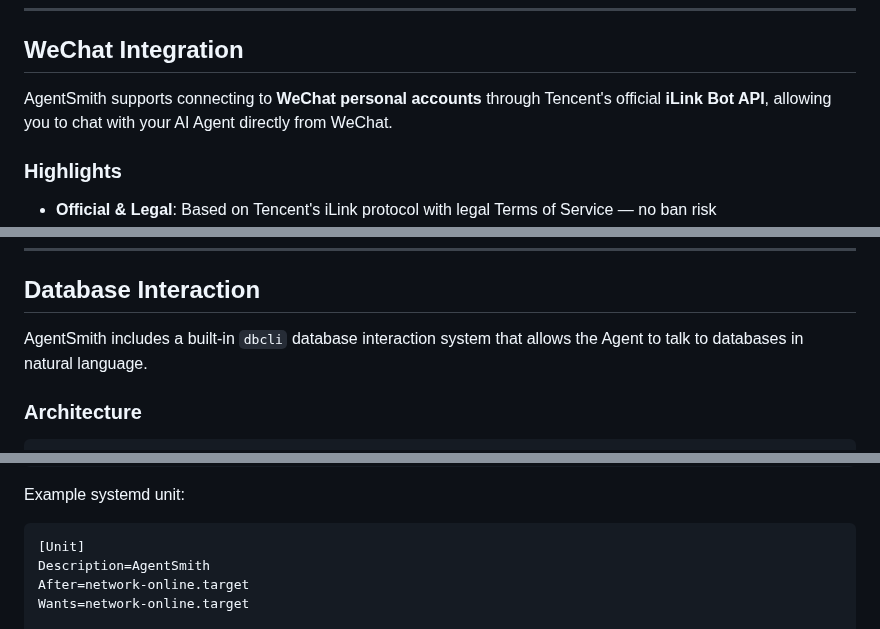
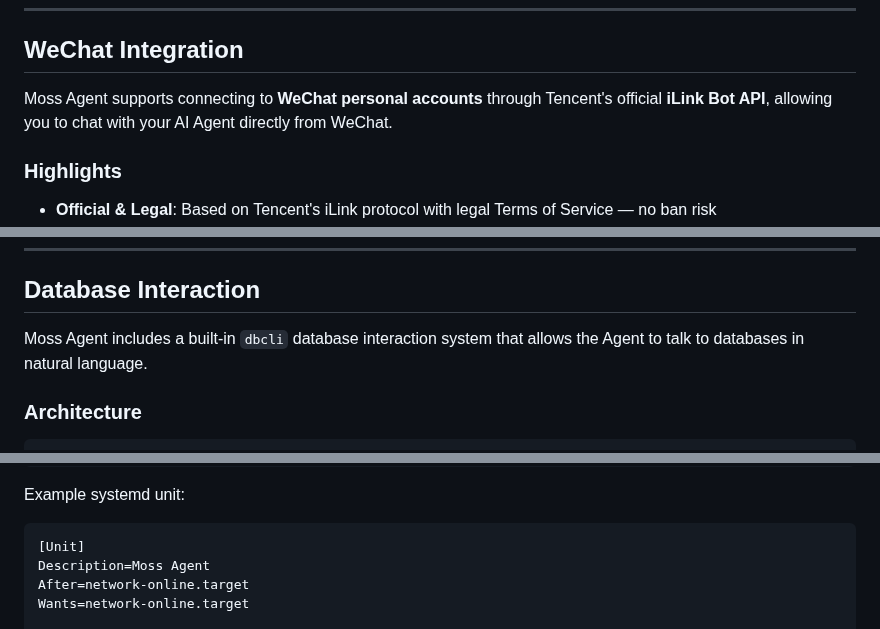
Before and after one commit to mingwuda/agent-smith, a Markdown page: README.en.md, 3 parts joined by grey strips. Rendered like a GitHub page.

````diff
--- a/README.en.md
+++ b/README.en.md
@@ -333,7 +333,7 @@ Currently 13 built-in skills:
 
 ## WeChat Integration
 
-AgentSmith supports connecting to **WeChat personal accounts** through Tencent's official **iLink Bot API**, allowing you to chat with your AI Agent directly from WeChat.
+Moss Agent supports connecting to **WeChat personal accounts** through Tencent's official **iLink Bot API**, allowing you to chat with your AI Agent directly from WeChat.
 
 ### Highlights
 
@@ -393,7 +393,7 @@ Send a message to the bot on WeChat. The Agent will reply — responses are also
 
 ## Database Interaction
 
-AgentSmith includes a built-in `dbcli` database interaction system that allows the Agent to talk to databases in natural language.
+Moss Agent includes a built-in `dbcli` database interaction system that allows the Agent to talk to databases in natural language.
 
 ### Architecture
 
@@ -523,7 +523,7 @@ Example systemd unit:
 
 ```ini
 [Unit]
-Description=AgentSmith
+Description=Moss Agent
 After=network-online.target
 Wants=network-online.target
 
````
Also changed, not shown: other parts of README.en.md (+4 -4 lines), ARCHITECTURE.md (+1 -1 lines), README.md (+7 -7 lines).
